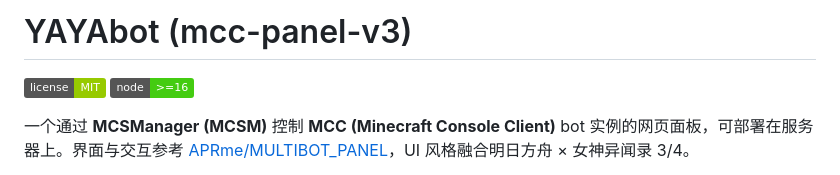
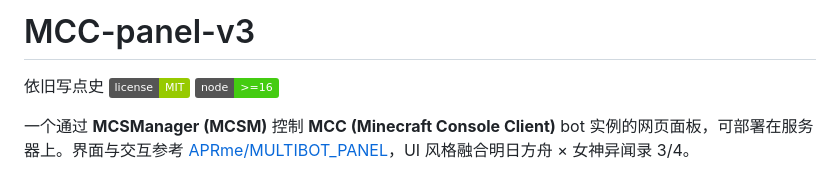
Before and after one commit to YAYArq/mcc-panel-v3, a Markdown page: README.md, the part around the change. Drawn GitHub-style; badges without logos.

```diff
--- a/README.md
+++ b/README.md
@@ -1,5 +1,5 @@
-# YAYAbot (mcc-panel-v3)
-
+# MCC-panel-v3
+依旧写点史
 [![License: MIT](https://img.shields.io/badge/license-MIT-green.svg)](LICENSE)
 [![Node](https://img.shields.io/badge/node-%3E%3D16-brightgreen.svg)](package.json)
 
```
